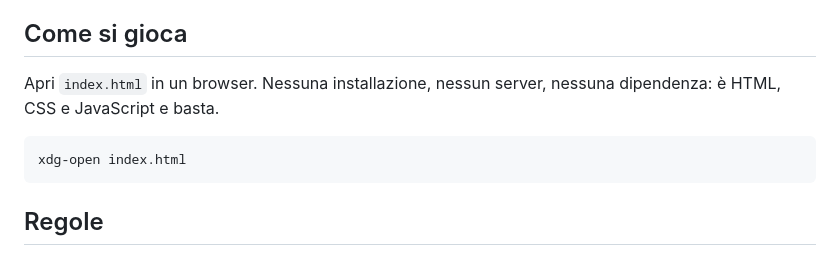
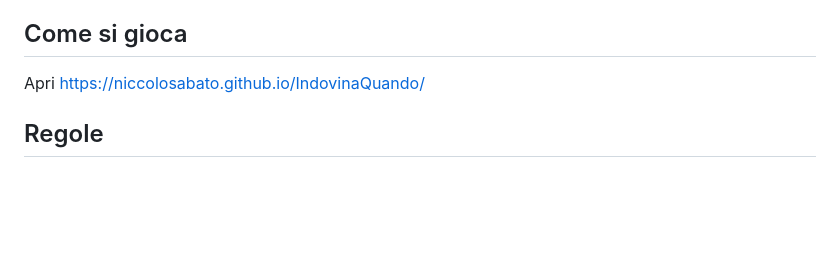
Before and after one commit to niccolosabato/IndovinaQuando, a Markdown page: README.md, the part around the change. Rendered like a GitHub page; blank space fills up the shorter version.

````diff
--- a/README.md
+++ b/README.md
@@ -5,12 +5,7 @@ Gioco web: leggi un evento storico e indovina in che anno è successo.
 
 ## Come si gioca
 
-Apri `index.html` in un browser. Nessuna installazione, nessun server, nessuna
-dipendenza: è HTML, CSS e JavaScript e basta.
-
-```
-xdg-open index.html
-```
+Apri https://niccolosabato.github.io/IndovinaQuando/
 
 ## Regole
 
````
